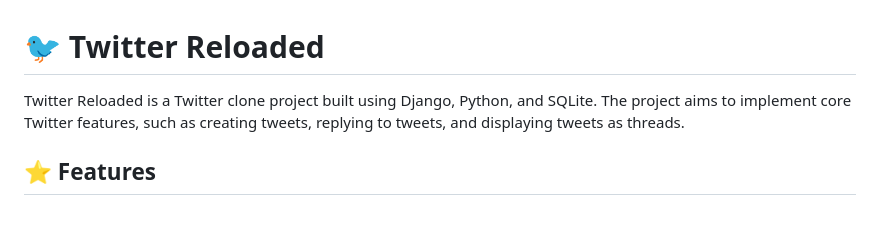
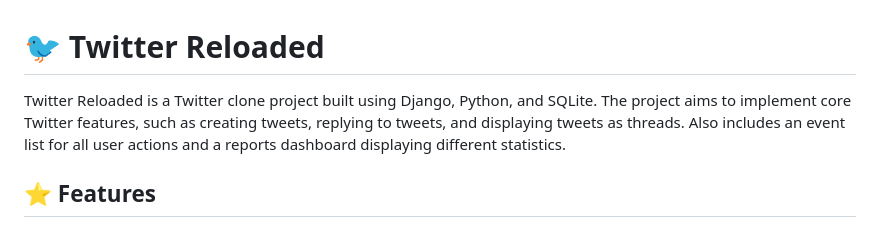
Before and after one commit to ricardomongza99/twitter-reloaded, a Markdown page: README.md, the part around one of its changes. GitHub-like rendering.

```diff
--- a/README.md
+++ b/README.md
@@ -1,6 +1,8 @@
 # :bird: Twitter Reloaded
 
-Twitter Reloaded is a Twitter clone project built using Django, Python, and SQLite. The project aims to implement core Twitter features, such as creating tweets, replying to tweets, and displaying tweets as threads.
+Twitter Reloaded is a Twitter clone project built using Django, Python, and SQLite. The project aims to implement core Twitter features, such as creating tweets, replying to tweets, and displaying tweets as threads. Also includes an event list for all user actions and a reports dashboard displaying different statistics.
+
+
 
 ## :star: Features
 
```
Also changed, not shown: other parts of README.md (+23 -0 lines).
